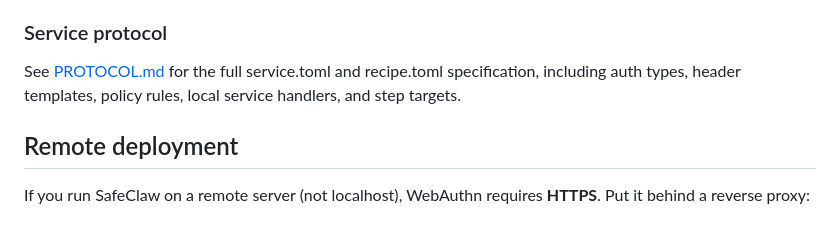
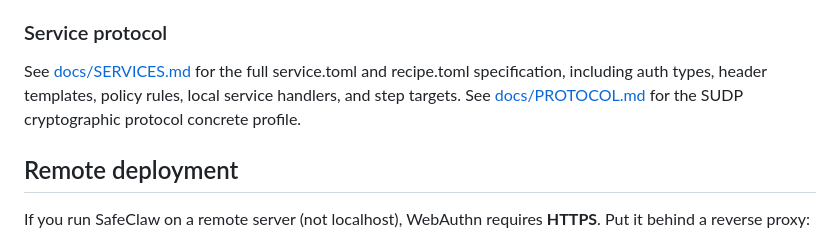
Before and after one commit to SafeClaw-OSS/safeclaw, a Markdown page: README.md, the part around the change. Drawn GitHub-style.

```diff
--- a/README.md
+++ b/README.md
@@ -155,7 +155,7 @@ The `connect` command reads the service's `recipe.toml` and prints human-readabl
 
 ### Service protocol
 
-See [PROTOCOL.md](PROTOCOL.md) for the full service.toml and recipe.toml specification, including auth types, header templates, policy rules, local service handlers, and step targets.
+See [docs/SERVICES.md](docs/SERVICES.md) for the full service.toml and recipe.toml specification, including auth types, header templates, policy rules, local service handlers, and step targets. See [docs/PROTOCOL.md](docs/PROTOCOL.md) for the SUDP cryptographic protocol concrete profile.
 
 ## Remote deployment
 
```
Also changed, not shown: docs/PROTOCOL.md (+114 -11 lines), docs/SERVICES.md (renamed from PROTOCOL.md).
